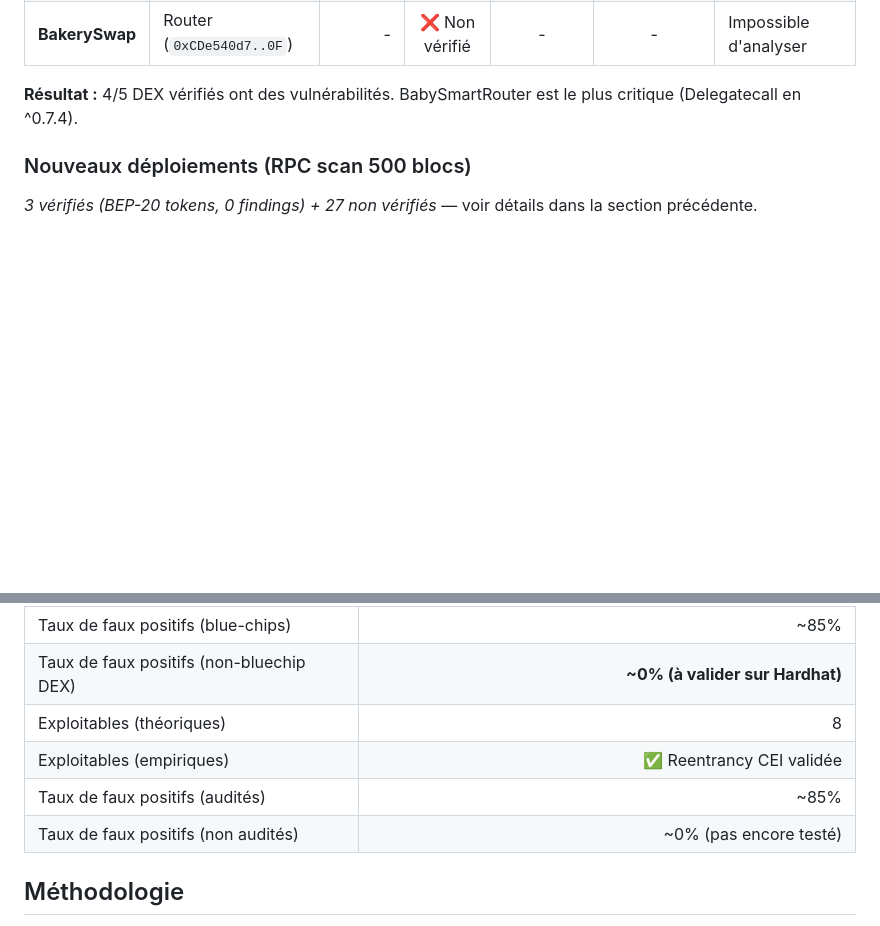
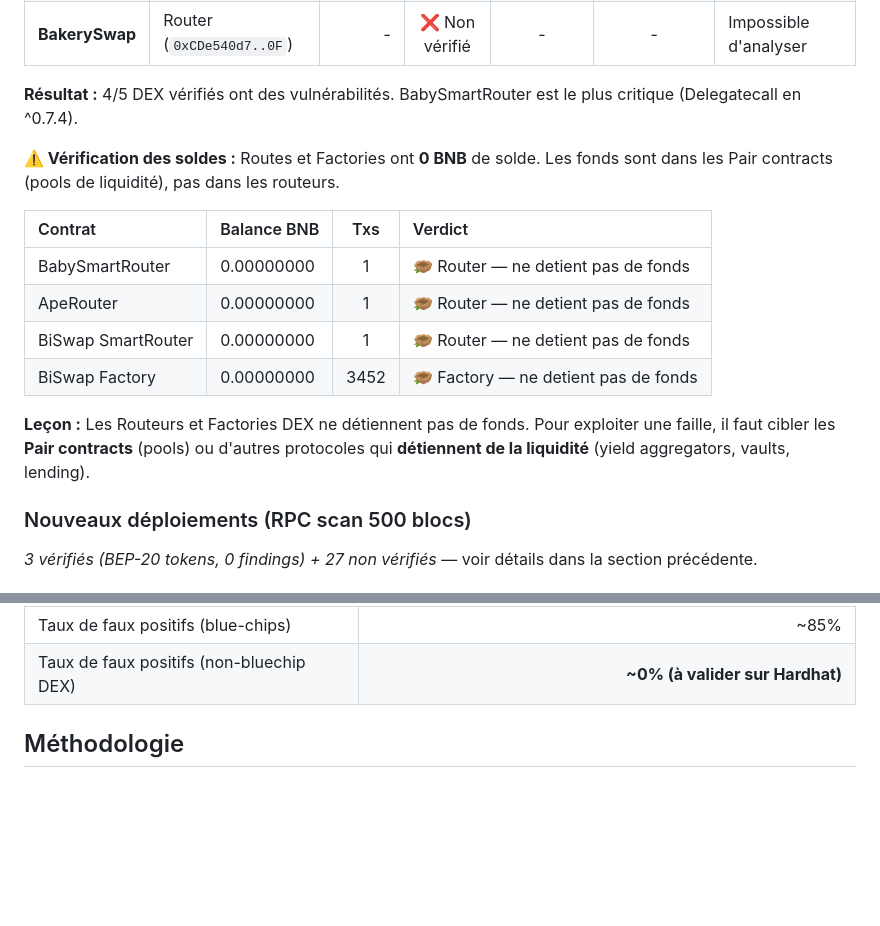
Before and after one commit to reuniware/blockchain_scanner, a Markdown page: findings/scanned_contracts.md, 2 parts joined by grey strips. GitHub-like rendering; blank space fills up the shorter version.

```diff
--- a/findings/scanned_contracts.md
+++ b/findings/scanned_contracts.md
@@ -69,6 +69,17 @@ Tous les contrats analysés par le scanner de vulnérabilités, classés par cha
 
 **Résultat :** 4/5 DEX vérifiés ont des vulnérabilités. BabySmartRouter est le plus critique (Delegatecall en ^0.7.4).
 
+**⚠️ Vérification des soldes :** Routes et Factories ont **0 BNB** de solde. Les fonds sont dans les Pair contracts (pools de liquidité), pas dans les routeurs.
+
+| Contrat | Balance BNB | Txs | Verdict |
+|:---|---|:---:|:---|
+| BabySmartRouter | 0.00000000 | 1 | 🪹 Router — ne detient pas de fonds |
+| ApeRouter | 0.00000000 | 1 | 🪹 Router — ne detient pas de fonds |
+| BiSwap SmartRouter | 0.00000000 | 1 | 🪹 Router — ne detient pas de fonds |
+| BiSwap Factory | 0.00000000 | 3452 | 🪹 Factory — ne detient pas de fonds |
+
+**Leçon :** Les Routeurs et Factories DEX ne détiennent pas de fonds. Pour exploiter une faille, il faut cibler les **Pair contracts** (pools) ou d'autres protocoles qui **détiennent de la liquidité** (yield aggregators, vaults, lending).
+
 ### Nouveaux déploiements (RPC scan 500 blocs)
 
 *3 vérifiés (BEP-20 tokens, 0 findings) + 27 non vérifiés* — voir détails dans la section précédente.
@@ -88,10 +99,6 @@ Tous les contrats analysés par le scanner de vulnérabilités, classés par cha
 | Exploitables (empiriques) | ✅ 1 pattern validé (CEI reentrancy CampaignWrapper) |
 | Taux de faux positifs (blue-chips) | ~85% |
 | Taux de faux positifs (non-bluechip DEX) | **~0% (à valider sur Hardhat)** |
-| Exploitables (théoriques) | 8 |
-| Exploitables (empiriques) | ✅ Reentrancy CEI validée |
-| Taux de faux positifs (audités) | ~85% |
-| Taux de faux positifs (non audités) | ~0% (pas encore testé) |
 
 ## Méthodologie
 
```
Also changed, not shown: findings/README.md (+11 -0 lines).
